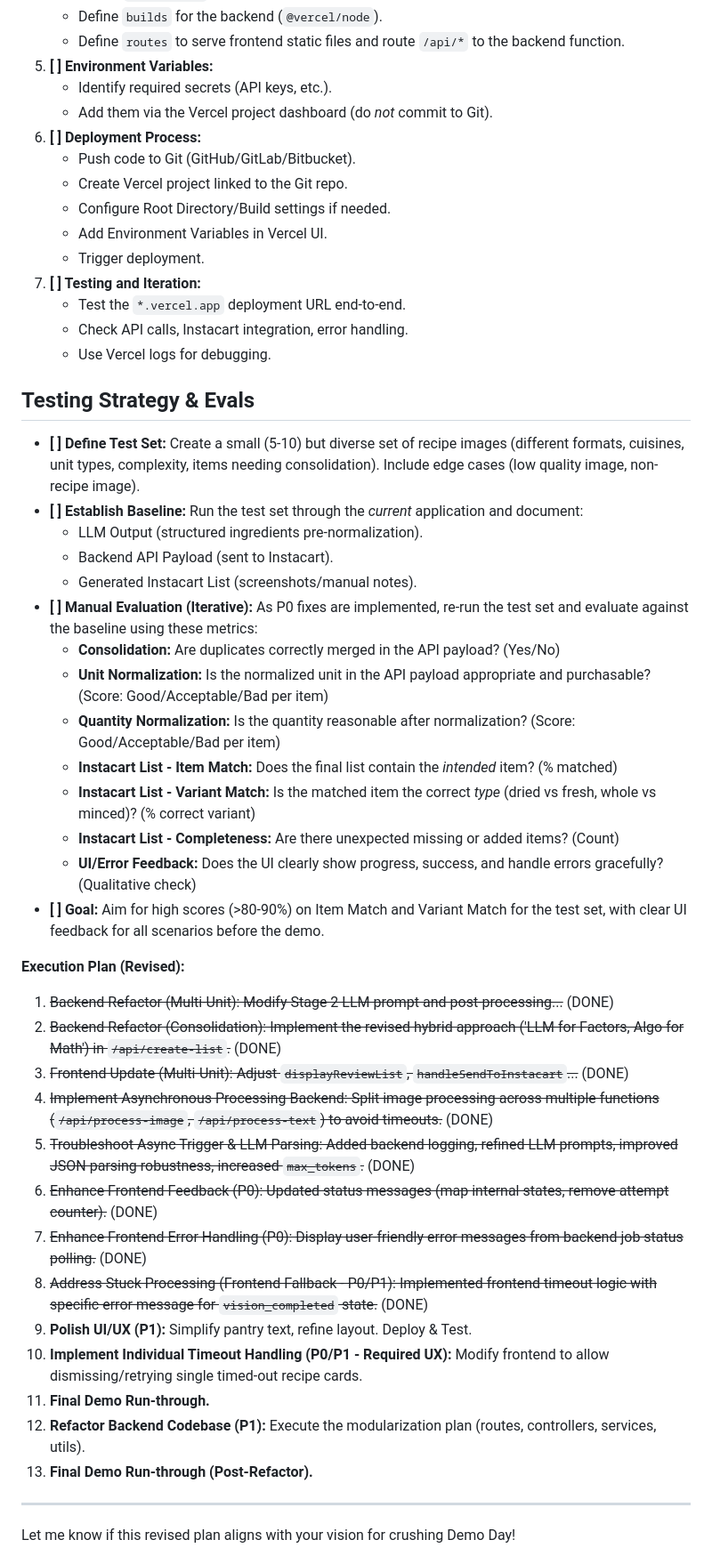
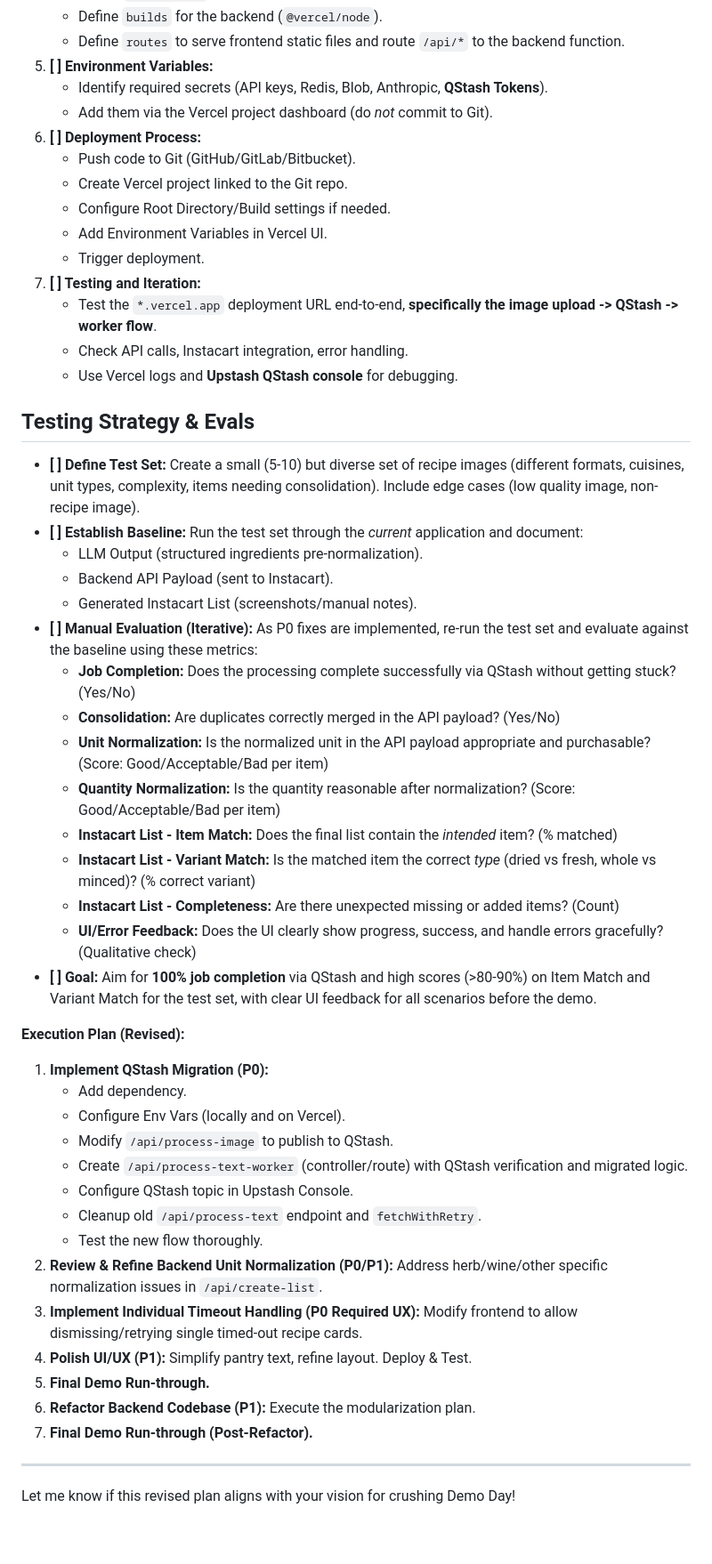
Before and after one commit to malexanderlim/recipe-to-cart, a Markdown page: plan.md, the part around one of its changes. Shown at 89% size. GitHub-like rendering; blank space fills up the shorter version.

Commit message:
updating the plan.

```diff
--- a/plan.md
+++ b/plan.md
@@ -173,7 +201,7 @@ Steps to deploy the application to Vercel for Demo Day accessibility.
     *   Define `builds` for the backend (`@vercel/node`).
     *   Define `routes` to serve frontend static files and route `/api/*` to the backend function.
 5.  **[ ] Environment Variables:**
-    *   Identify required secrets (API keys, etc.).
+    *   Identify required secrets (API keys, Redis, Blob, Anthropic, **QStash Tokens**).
     *   Add them via the Vercel project dashboard (do *not* commit to Git).
 6.  **[ ] Deployment Process:**
     *   Push code to Git (GitHub/GitLab/Bitbucket).
@@ -182,9 +210,9 @@ Steps to deploy the application to Vercel for Demo Day accessibility.
     *   Add Environment Variables in Vercel UI.
     *   Trigger deployment.
 7.  **[ ] Testing and Iteration:**
-    *   Test the `*.vercel.app` deployment URL end-to-end.
+    *   Test the `*.vercel.app` deployment URL end-to-end, **specifically the image upload -> QStash -> worker flow**.
     *   Check API calls, Instacart integration, error handling.
-    *   Use Vercel logs for debugging.
+    *   Use Vercel logs and **Upstash QStash console** for debugging.
 
 ## Testing Strategy & Evals
 
@@ -194,6 +222,7 @@ Steps to deploy the application to Vercel for Demo Day accessibility.
     *   Backend API Payload (sent to Instacart).
     *   Generated Instacart List (screenshots/manual notes).
 *   **[ ] Manual Evaluation (Iterative):** As P0 fixes are implemented, re-run the test set and evaluate against the baseline using these metrics:
+    *   **Job Completion:** Does the processing complete successfully via QStash without getting stuck? (Yes/No)
     *   **Consolidation:** Are duplicates correctly merged in the API payload? (Yes/No)
     *   **Unit Normalization:** Is the normalized unit in the API payload appropriate and purchasable? (Score: Good/Acceptable/Bad per item)
     *   **Quantity Normalization:** Is the quantity reasonable after normalization? (Score: Good/Acceptable/Bad per item)
@@ -201,23 +230,25 @@ Steps to deploy the application to Vercel for Demo Day accessibility.
     *   **Instacart List - Variant Match:** Is the matched item the correct *type* (dried vs fresh, whole vs minced)? (% correct variant)
     *   **Instacart List - Completeness:** Are there unexpected missing or added items? (Count)
     *   **UI/Error Feedback:** Does the UI clearly show progress, success, and handle errors gracefully? (Qualitative check)
-*   **[ ] Goal:** Aim for high scores (>80-90%) on Item Match and Variant Match for the test set, with clear UI feedback for all scenarios before the demo.
+*   **[ ] Goal:** Aim for **100% job completion** via QStash and high scores (>80-90%) on Item Match and Variant Match for the test set, with clear UI feedback for all scenarios before the demo.
 
 **Execution Plan (Revised):**
 
-1.  ~~Backend Refactor (Multi-Unit): Modify Stage 2 LLM prompt and post-processing...~~ (DONE)
-2.  ~~Backend Refactor (Consolidation): Implement the revised hybrid approach ('LLM for Factors, Algo for Math') in `/api/create-list`.~~ (DONE)
-3.  ~~Frontend Update (Multi-Unit): Adjust `displayReviewList`, `handleSendToInstacart`...~~ (DONE)
-4.  ~~Implement Asynchronous Processing Backend: Split image processing across multiple functions (`/api/process-image`, `/api/process-text`) to avoid timeouts.~~ (DONE)
-5.  ~~Troubleshoot Async Trigger & LLM Parsing: Added backend logging, refined LLM prompts, improved JSON parsing robustness, increased `max_tokens`.~~ (DONE)
-6.  ~~Enhance Frontend Feedback (P0): Updated status messages (map internal states, remove attempt counter).~~ (DONE)
-7. ~~Enhance Frontend Error Handling (P0): Display user-friendly error messages from backend job status polling.~~ (DONE)
-8.  ~~Address Stuck Processing (Frontend Fallback - P0/P1): Implemented frontend timeout logic with specific error message for `vision_completed` state.~~ (DONE)
-9.  **Polish UI/UX (P1):** Simplify pantry text, refine layout. Deploy & Test.
-10. **Implement Individual Timeout Handling (P0/P1 - Required UX):** Modify frontend to allow dismissing/retrying single timed-out recipe cards.
-11. **Final Demo Run-through.**
-12. **Refactor Backend Codebase (P1):** Execute the modularization plan (routes, controllers, services, utils).
-13. **Final Demo Run-through (Post-Refactor).**
+1.  **Implement QStash Migration (P0):**
+    *   Add dependency.
+    *   Configure Env Vars (locally and on Vercel).
+    *   Modify `/api/process-image` to publish to QStash.
+    *   Create `/api/process-text-worker` (controller/route) with QStash verification and migrated logic.
+    *   Configure QStash topic in Upstash Console.
+    *   Cleanup old `/api/process-text` endpoint and `fetchWithRetry`.
+    *   Test the new flow thoroughly.
+2.  **Review & Refine Backend Unit Normalization (P0/P1):** Address herb/wine/other specific normalization issues in `/api/create-list`.
+3.  **Implement Individual Timeout Handling (P0 Required UX):** Modify frontend to allow dismissing/retrying single timed-out recipe cards.
+4.  **Polish UI/UX (P1):** Simplify pantry text, refine layout. Deploy & Test.
+5.  **Final Demo Run-through.**
+6.  **Refactor Backend Codebase (P1):** Execute the modularization plan.
+7.  **Final Demo Run-through (Post-Refactor).**
+
 
 ---
 
```
Also changed, not shown: other parts of plan.md (+35 -7 lines).
